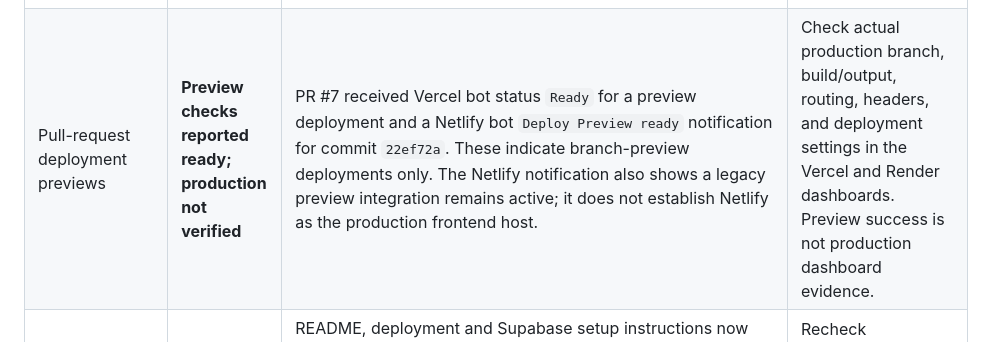
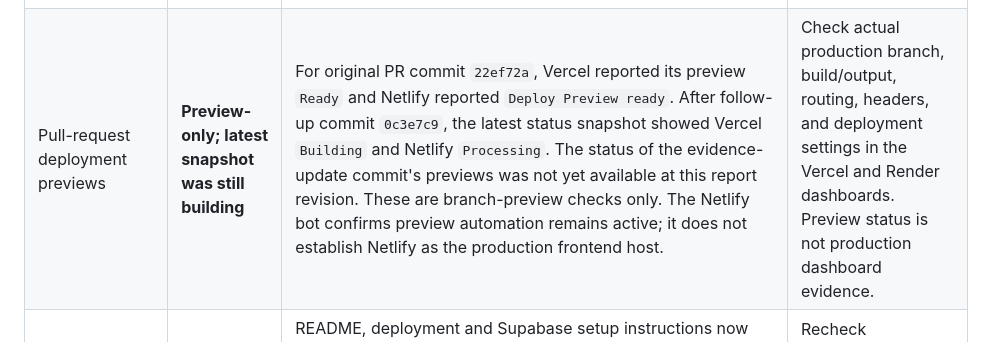
Before and after one commit to HishamX1/Galala-University-study-plan-Full-stack-development-, a Markdown page: docs/stage-3-security-production-evidence.md, the part around the change. Rendered like a GitHub page.

Commit message:
docs: distinguish preview deployment evidence

```diff
--- a/docs/stage-3-security-production-evidence.md
+++ b/docs/stage-3-security-production-evidence.md
@@ -28,7 +28,7 @@ Review source commit: `7675cad0f818fb6c844ca99ed13a26adbed10694` (its tree match
 | CORS, cookies, and backend headers | **Verified (source only)** | Production CORS uses explicit configured origins and rejects wildcard configuration; cookie-authenticated mutations validate Origin; auth cookies are `HttpOnly`, and production defaults/manifest require secure `SameSite=None`. The Node server applies CSP and security headers to its responses. | Confirm the actual Render CORS origin and cookie variables, and separately confirm headers on Vercel-served static responses. `netlify.toml` does not configure Vercel. |
 | Existing PostgreSQL integration evidence | **Verified** | The previously merged PR #6 workflow [passed](https://github.com/HishamX1/Galala-University-study-plan-Full-stack-development-/actions/runs/39502774713) on commit `7675cad`; its PostgreSQL service applies migrations in filename order and runs database-backed suites only against its disposable service. It is not Supabase. | This does not establish hosted migration history, RLS/provider behavior, or production configuration. |
 | New Stage 3 branch CI | **Verified — passed** | GitHub Actions run [39508814621](https://github.com/HishamX1/Galala-University-study-plan-Full-stack-development-/actions/runs/39508814621) completed with conclusion `success` for PR #7, branch `codex/stage-3-security-production`, commit `22ef72a9a5b38ffaccb8439d66e54f6cfcb52545`, targeting `main` at `d654daa`. The integration job passed locked dependency installation, sorted PostgreSQL 16 migrations, seed loading, disposable dump/restore rehearsal, static/database-free regressions, and PostgreSQL-backed integration regressions. | This is CI evidence on an ephemeral PostgreSQL service, not hosted Supabase migration-history, provider/RLS, or production verification. |
-| Pull-request deployment previews | **Preview checks reported ready; production not verified** | PR #7 received Vercel bot status `Ready` for a preview deployment and a Netlify bot `Deploy Preview ready` notification for commit `22ef72a`. These indicate branch-preview deployments only. The Netlify notification also shows a legacy preview integration remains active; it does not establish Netlify as the production frontend host. | Check actual production branch, build/output, routing, headers, and deployment settings in the Vercel and Render dashboards. Preview success is not production dashboard evidence. |
+| Pull-request deployment previews | **Preview-only; latest snapshot was still building** | For original PR commit `22ef72a`, Vercel reported its preview `Ready` and Netlify reported `Deploy Preview ready`. After follow-up commit `0c3e7c9`, the latest status snapshot showed Vercel `Building` and Netlify `Processing`. The status of the evidence-update commit's previews was not yet available at this report revision. These are branch-preview checks only. The Netlify bot confirms preview automation remains active; it does not establish Netlify as the production frontend host. | Check actual production branch, build/output, routing, headers, and deployment settings in the Vercel and Render dashboards. Preview status is not production dashboard evidence. |
 | Documentation consistency | **Verified** | README, deployment and Supabase setup instructions now describe Vercel + Render, label Netlify files as legacy, clarify doctor limitations, and mark the prior `xlsx` review as historical. The architecture assessment and release/recovery runbook point out the remaining provider evidence gaps. | Recheck consistency if provider dashboard values later require doc updates. |
 
 ## Confirmed findings and residual risks
```
